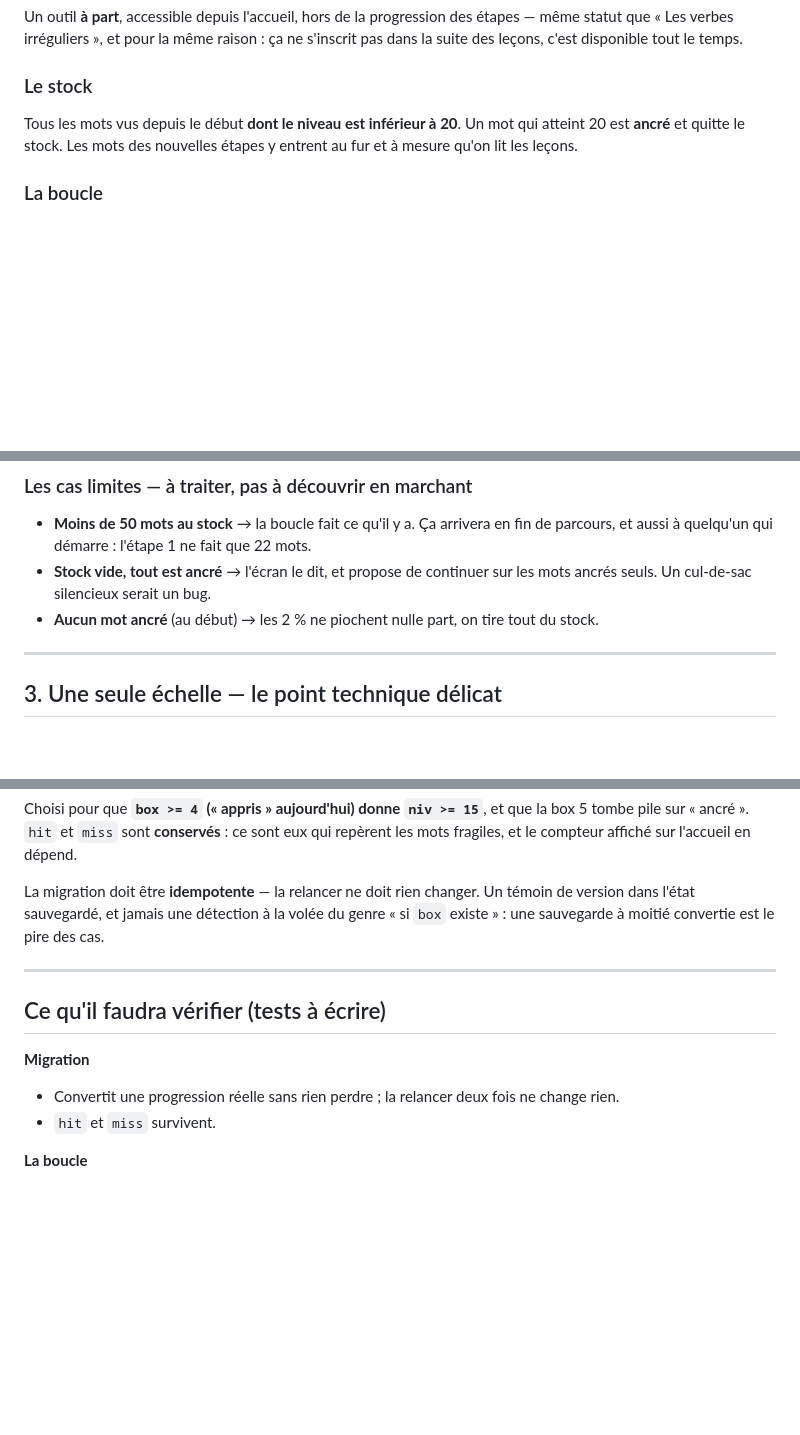
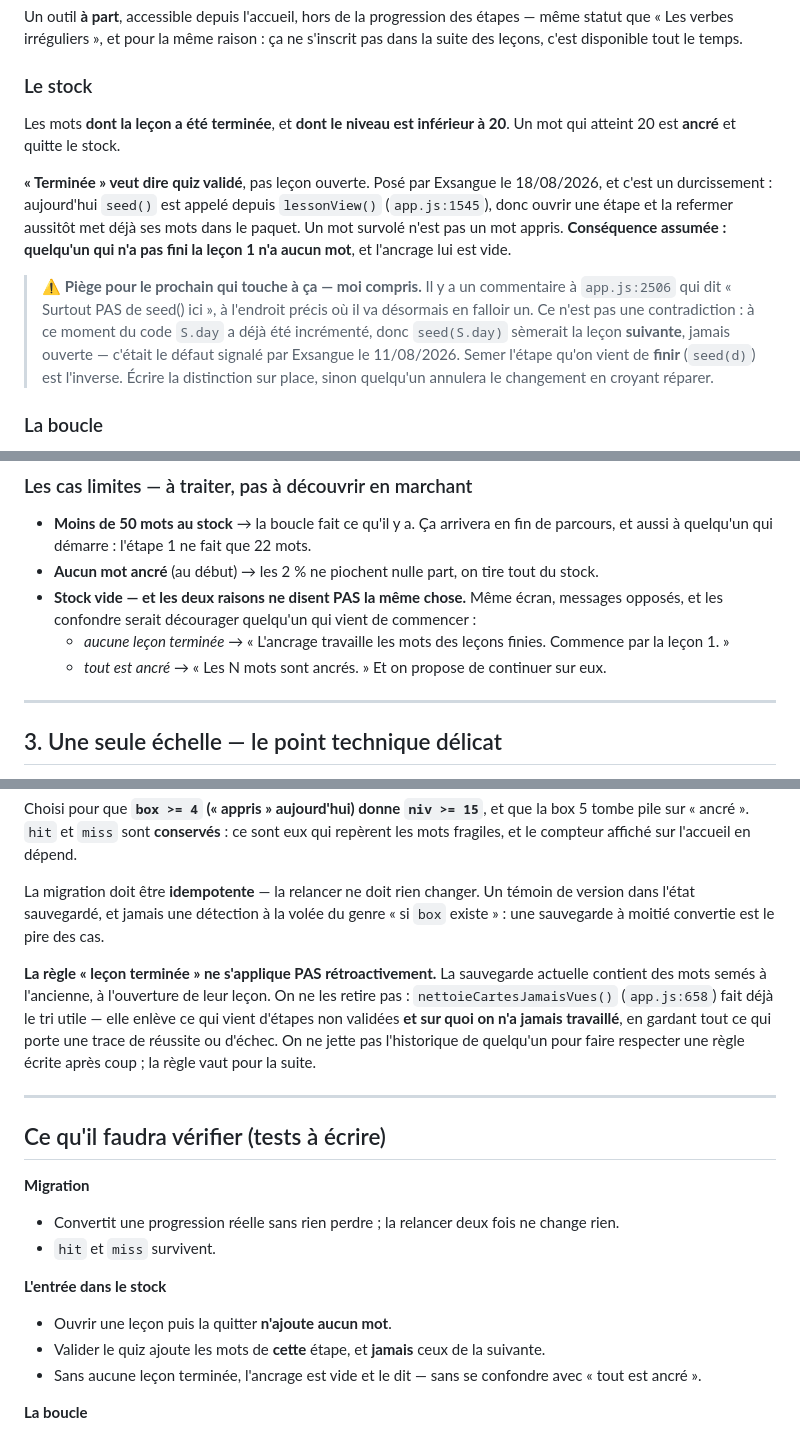
Before and after one commit to KanyCl/deutsch-taeglich, a Markdown page: PLAN-ANCRAGE.md, 3 parts joined by grey strips. Drawn GitHub-style; blank space fills up the shorter version.

Commit message:
Ancrage : un mot n'entre qu'une fois sa leçon TERMINÉE
Posé par Exsangue le 18/08/2026. Durcissement réel, pas une reformulation :
seed() part aujourd'hui de lessonView(), donc ouvrir une étape et la refermer
aussitôt suffit à mettre ses mots dans le paquet. Un mot survolé n'est pas un
mot appris. Désormais : quiz validé, ou rien.

Conséquence assumée et voulue : qui n'a pas fini la leçon 1 n'a aucun mot.

Trois pièges notés pendant qu'on les voit :

- Le commentaire « Surtout PAS de seed() ici » (app.js:2506) tombe à l'endroit
  précis où il en faudra un. Ce n'est pas une contradiction — S.day y est déjà
  incrémenté, donc seed(S.day) sèmerait la leçon SUIVANTE, ce qui était le
  défaut du 11/08. Semer celle qu'on vient de finir est l'inverse. À écrire sur
  place, sinon le changement sera annulé par quelqu'un croyant réparer.
- Un stock vide a deux causes opposées — rien de terminé, ou tout ancré. Même
  écran, messages contraires : les confondre découragerait un débutant.
- La règle ne vaut pas rétroactivement. La sauvegarde d'Exsangue garde ses mots
  semés à l'ancienne ; on ne jette pas l'historique de quelqu'un pour faire
  respecter une règle écrite après coup.

Co-Authored-By: Claude Opus 5 <noreply@anthropic.com>

```diff
--- a/PLAN-ANCRAGE.md
+++ b/PLAN-ANCRAGE.md
@@ -77,9 +77,22 @@ dans la suite des leçons, c'est disponible tout le temps.
 
 ### Le stock
 
-Tous les mots vus depuis le début **dont le niveau est inférieur à 20**. Un mot qui
-atteint 20 est **ancré** et quitte le stock. Les mots des nouvelles étapes y entrent au
-fur et à mesure qu'on lit les leçons.
+Les mots **dont la leçon a été terminée**, et **dont le niveau est inférieur à 20**. Un mot
+qui atteint 20 est **ancré** et quitte le stock.
+
+**« Terminée » veut dire quiz validé**, pas leçon ouverte. Posé par Exsangue le 18/08/2026,
+et c'est un durcissement : aujourd'hui `seed()` est appelé depuis `lessonView()`
+(`app.js:1545`), donc ouvrir une étape et la refermer aussitôt met déjà ses mots dans le
+paquet. Un mot survolé n'est pas un mot appris. **Conséquence assumée : quelqu'un qui n'a
+pas fini la leçon 1 n'a aucun mot**, et l'ancrage lui est vide.
+
+> ⚠️ **Piège pour le prochain qui touche à ça — moi compris.** Il y a un commentaire à
+> `app.js:2506` qui dit « Surtout PAS de seed() ici », à l'endroit précis où il va
+> désormais en falloir un. Ce n'est pas une contradiction : à ce moment du code `S.day` a
+> déjà été incrémenté, donc `seed(S.day)` sèmerait la leçon **suivante**, jamais ouverte —
+> c'était le défaut signalé par Exsangue le 11/08/2026. Semer l'étape qu'on vient de
+> **finir** (`seed(d)`) est l'inverse. Écrire la distinction sur place, sinon quelqu'un
+> annulera le changement en croyant réparer.
 
 ### La boucle
 
@@ -122,9 +135,12 @@ l'exiger d'un mot qu'on reconnaît à peine ne produit que de l'échec.
 
 - **Moins de 50 mots au stock** → la boucle fait ce qu'il y a. Ça arrivera en fin de
   parcours, et aussi à quelqu'un qui démarre : l'étape 1 ne fait que 22 mots.
-- **Stock vide, tout est ancré** → l'écran le dit, et propose de continuer sur les mots
-  ancrés seuls. Un cul-de-sac silencieux serait un bug.
 - **Aucun mot ancré** (au début) → les 2 % ne piochent nulle part, on tire tout du stock.
+- **Stock vide — et les deux raisons ne disent PAS la même chose.** Même écran, messages
+  opposés, et les confondre serait décourager quelqu'un qui vient de commencer :
+  - *aucune leçon terminée* → « L'ancrage travaille les mots des leçons finies. Commence
+    par la leçon 1. »
+  - *tout est ancré* → « Les N mots sont ancrés. » Et on propose de continuer sur eux.
 
 ---
 
@@ -170,6 +186,13 @@ La migration doit être **idempotente** — la relancer ne doit rien changer. Un
 version dans l'état sauvegardé, et jamais une détection à la volée du genre « si `box`
 existe » : une sauvegarde à moitié convertie est le pire des cas.
 
+**La règle « leçon terminée » ne s'applique PAS rétroactivement.** La sauvegarde actuelle
+contient des mots semés à l'ancienne, à l'ouverture de leur leçon. On ne les retire pas :
+`nettoieCartesJamaisVues()` (`app.js:658`) fait déjà le tri utile — elle enlève ce qui vient
+d'étapes non validées **et sur quoi on n'a jamais travaillé**, en gardant tout ce qui porte
+une trace de réussite ou d'échec. On ne jette pas l'historique de quelqu'un pour faire
+respecter une règle écrite après coup ; la règle vaut pour la suite.
+
 ---
 
 ## Ce qu'il faudra vérifier (tests à écrire)
@@ -177,6 +200,12 @@ existe » : une sauvegarde à moitié convertie est le pire des cas.
 **Migration**
 - Convertit une progression réelle sans rien perdre ; la relancer deux fois ne change rien.
 - `hit` et `miss` survivent.
+
+**L'entrée dans le stock**
+- Ouvrir une leçon puis la quitter **n'ajoute aucun mot**.
+- Valider le quiz ajoute les mots de **cette** étape, et **jamais** ceux de la suivante.
+- Sans aucune leçon terminée, l'ancrage est vide et le dit — sans se confondre avec
+  « tout est ancré ».
 
 **La boucle**
 - Une boucle fait 50 mots **tous différents**.
```
